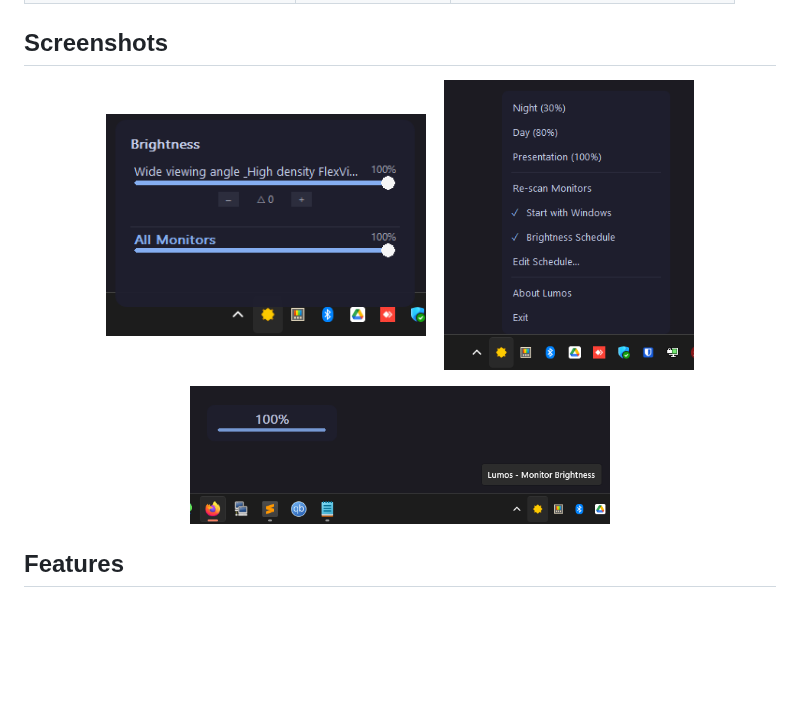
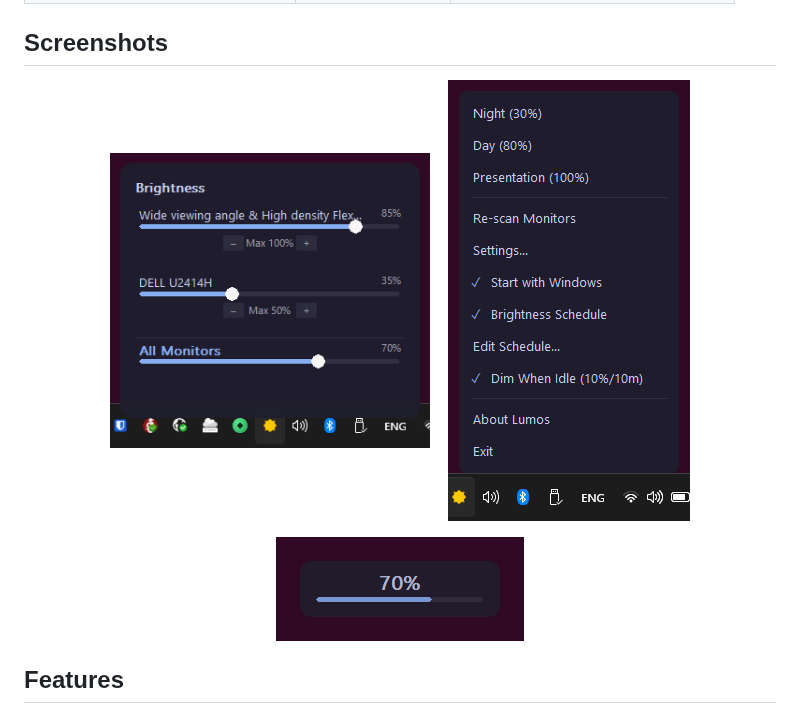
Before and after one commit to sfortis/lumos_ddc, a Markdown page: README.md, the part around one of its changes. Drawn GitHub-style; pictures changed too: screenshots/01-popup.png, screenshots/02-context-menu.png, screenshots/03-osd.png; blank space fills up the shorter version.

Commit message:
fix: show & in monitor and preset names, refresh screenshots

```diff
--- a/README.md
+++ b/README.md
@@ -60,8 +60,8 @@ Windows can dim a laptop panel, but it will not touch the brightness of external
   &nbsp;&nbsp;
-  <img src="screenshots/02-context-menu.png" width="250" alt="Dark context menu: presets, schedule, autostart, About" />
+  <img src="screenshots/02-context-menu.png" width="242" alt="Dark context menu: presets, re-scan, Settings, autostart, schedule, idle dim, About" />
 </p>
 <p align="center">
-  <img src="screenshots/03-osd.png" width="420" alt="On-screen display overlay with percentage and progress bar" />
+  <img src="screenshots/03-osd.png" width="248" alt="On-screen display overlay with percentage and progress bar" />
 </p>
 
 ## Features
```
Also changed, not shown: other parts of README.md (+1 -1 lines), 3 other files.
